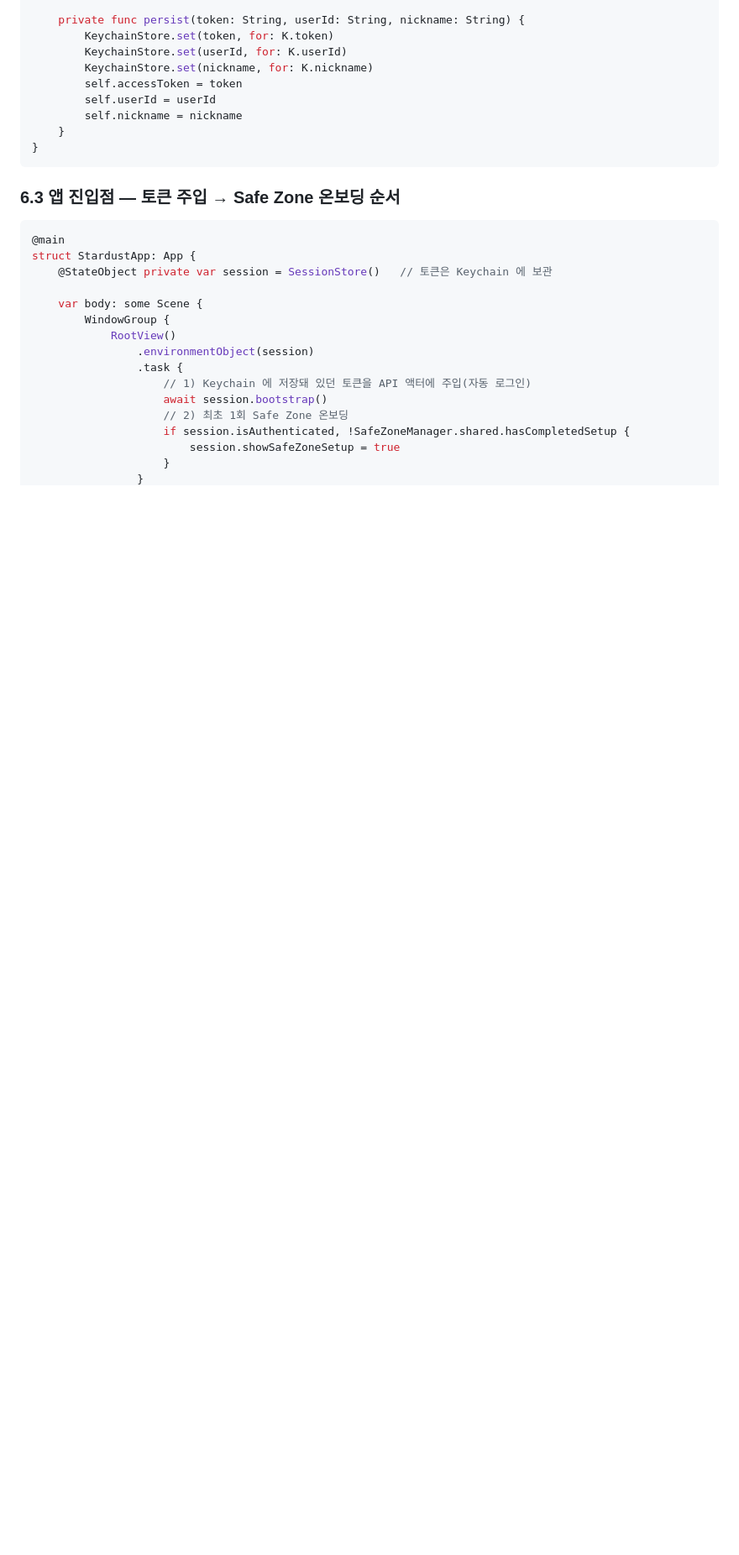
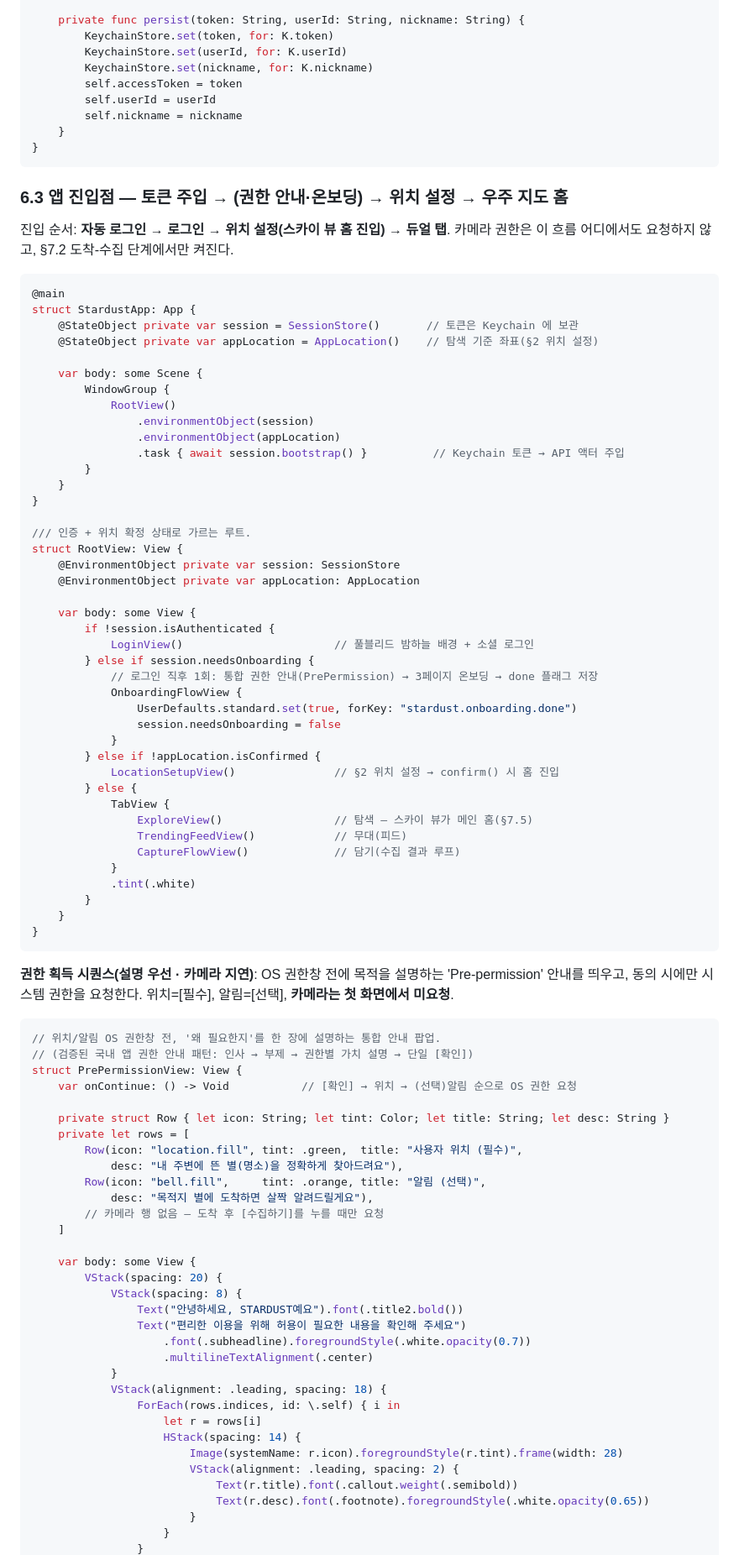
Before and after one commit to yuneunmi814-cmyk/stardusk, a Markdown page: [iOS Integration Guide] STARDUST 클라이언트 연동 및 UX 구현.md, the part around one of its changes. Shown at 84% size. Drawn GitHub-style; blank space fills up the shorter version.

````diff
--- a/[iOS Integration Guide] STARDUST 클라이언트 연동 및 UX 구현.md
+++ b/[iOS Integration Guide] STARDUST 클라이언트 연동 및 UX 구현.md
@@ -1311,22 +1182,89 @@ final class SessionStore: ObservableObject {
 }
 ```
 
-### 6.3 앱 진입점 — 토큰 주입 → Safe Zone 온보딩 순서
+### 6.3 앱 진입점 — 토큰 주입 → (권한 안내·온보딩) → 위치 설정 → 우주 지도 홈
+
+진입 순서: **자동 로그인 → 로그인 → 위치 설정(스카이 뷰 홈 진입) → 듀얼 탭**. 카메라 권한은
+이 흐름 어디에서도 요청하지 않고, §7.2 도착-수집 단계에서만 켜진다.
 
 ```swift
 @main
 struct StardustApp: App {
-    @StateObject private var session = SessionStore()   // 토큰은 Keychain 에 보관
+    @StateObject private var session = SessionStore()       // 토큰은 Keychain 에 보관
+    @StateObject private var appLocation = AppLocation()    // 탐색 기준 좌표(§2 위치 설정)
 
     var body: some Scene {
         WindowGroup {
             RootView()
                 .environmentObject(session)
-                .task {
-                    // 1) Keychain 에 저장돼 있던 토큰을 API 액터에 주입(자동 로그인)
-                    await session.bootstrap()
-                    // 2) 최초 1회 Safe Zone 온보딩
-                    if session.isAuthenticated, !SafeZoneManager.shared.hasCompletedSetup {
-                        session.showSafeZoneSetup = true
+                .environmentObject(appLocation)
+                .task { await session.bootstrap() }          // Keychain 토큰 → API 액터 주입
+        }
+    }
+}
+
+/// 인증 + 위치 확정 상태로 가르는 루트.
+struct RootView: View {
+    @EnvironmentObject private var session: SessionStore
+    @EnvironmentObject private var appLocation: AppLocation
+
+    var body: some View {
+        if !session.isAuthenticated {
+            LoginView()                       // 풀블리드 밤하늘 배경 + 소셜 로그인
+        } else if session.needsOnboarding {
+            // 로그인 직후 1회: 통합 권한 안내(PrePermission) → 3페이지 온보딩 → done 플래그 저장
+            OnboardingFlowView {
+                UserDefaults.standard.set(true, forKey: "stardust.onboarding.done")
+                session.needsOnboarding = false
+            }
+        } else if !appLocation.isConfirmed {
+            LocationSetupView()               // §2 위치 설정 → confirm() 시 홈 진입
+        } else {
+            TabView {
+                ExploreView()                 // 탐색 — 스카이 뷰가 메인 홈(§7.5)
+                TrendingFeedView()            // 무대(피드)
+                CaptureFlowView()             // 담기(수집 결과 루프)
+            }
+            .tint(.white)
+        }
+    }
+}
+```
+
+**권한 획득 시퀀스(설명 우선 · 카메라 지연)**: OS 권한창 전에 목적을 설명하는 'Pre-permission' 안내를
+띄우고, 동의 시에만 시스템 권한을 요청한다. 위치=[필수], 알림=[선택], **카메라는 첫 화면에서 미요청**.
+
+```swift
+// 위치/알림 OS 권한창 전, '왜 필요한지'를 한 장에 설명하는 통합 안내 팝업.
+// (검증된 국내 앱 권한 안내 패턴: 인사 → 부제 → 권한별 가치 설명 → 단일 [확인])
+struct PrePermissionView: View {
+    var onContinue: () -> Void           // [확인] → 위치 → (선택)알림 순으로 OS 권한 요청
+
+    private struct Row { let icon: String; let tint: Color; let title: String; let desc: String }
+    private let rows = [
+        Row(icon: "location.fill", tint: .green,  title: "사용자 위치 (필수)",
+            desc: "내 주변에 뜬 별(명소)을 정확하게 찾아드려요"),
+        Row(icon: "bell.fill",     tint: .orange, title: "알림 (선택)",
+            desc: "목적지 별에 도착하면 살짝 알려드릴게요"),
+        // 카메라 행 없음 — 도착 후 [수집하기]를 누를 때만 요청
+    ]
+
+    var body: some View {
+        VStack(spacing: 20) {
+            VStack(spacing: 8) {
+                Text("안녕하세요, STARDUST예요").font(.title2.bold())
+                Text("편리한 이용을 위해 허용이 필요한 내용을 확인해 주세요")
+                    .font(.subheadline).foregroundStyle(.white.opacity(0.7))
+                    .multilineTextAlignment(.center)
+            }
+            VStack(alignment: .leading, spacing: 18) {
+                ForEach(rows.indices, id: \.self) { i in
+                    let r = rows[i]
+                    HStack(spacing: 14) {
+                        Image(systemName: r.icon).foregroundStyle(r.tint).frame(width: 28)
+                        VStack(alignment: .leading, spacing: 2) {
+                            Text(r.title).font(.callout.weight(.semibold))
+                            Text(r.desc).font(.footnote).foregroundStyle(.white.opacity(0.65))
+                        }
                     }
                 }
````
Also changed, not shown: other parts of [iOS Integration Guide] STARDUST 클라이언트 연동 및 UX 구현.md (+71 -199 lines), [공모전 최종 제안서] STARDUST 사업 기획서.md (+54 -0 lines).
